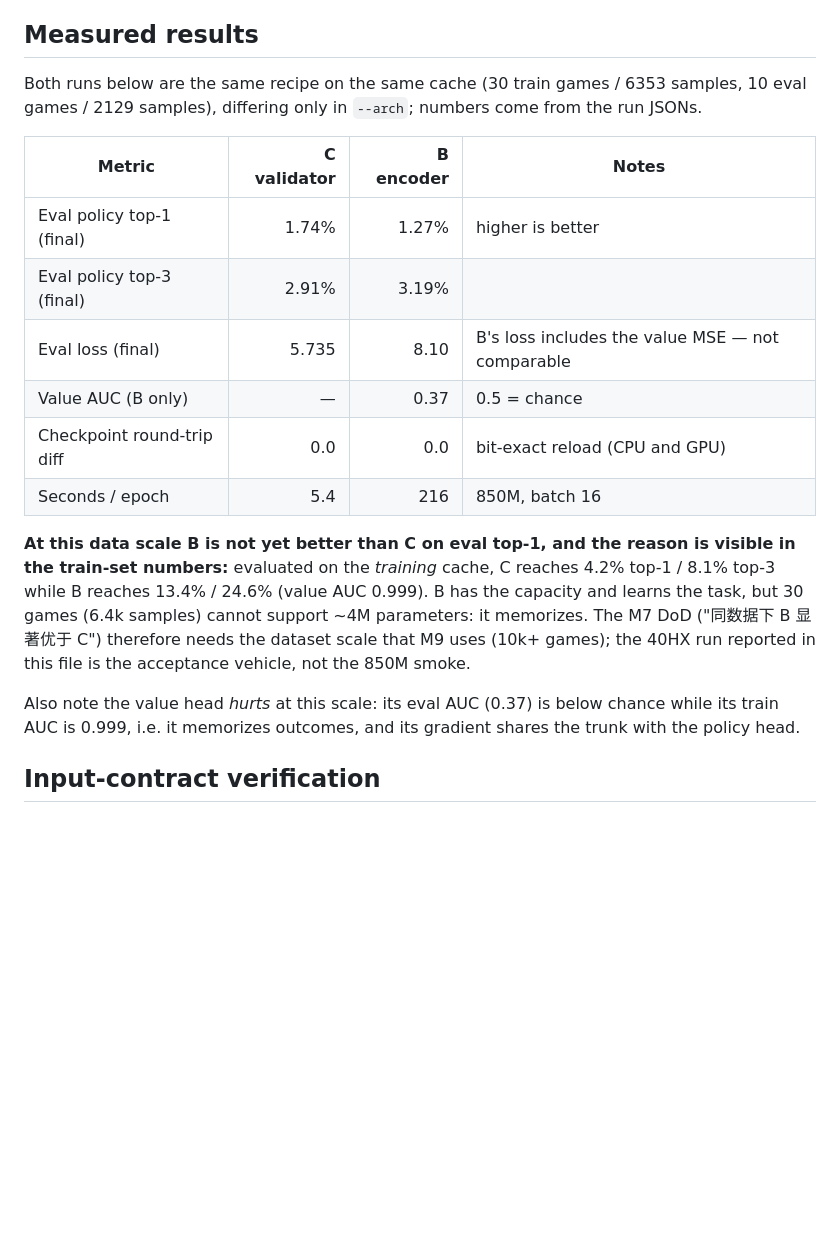
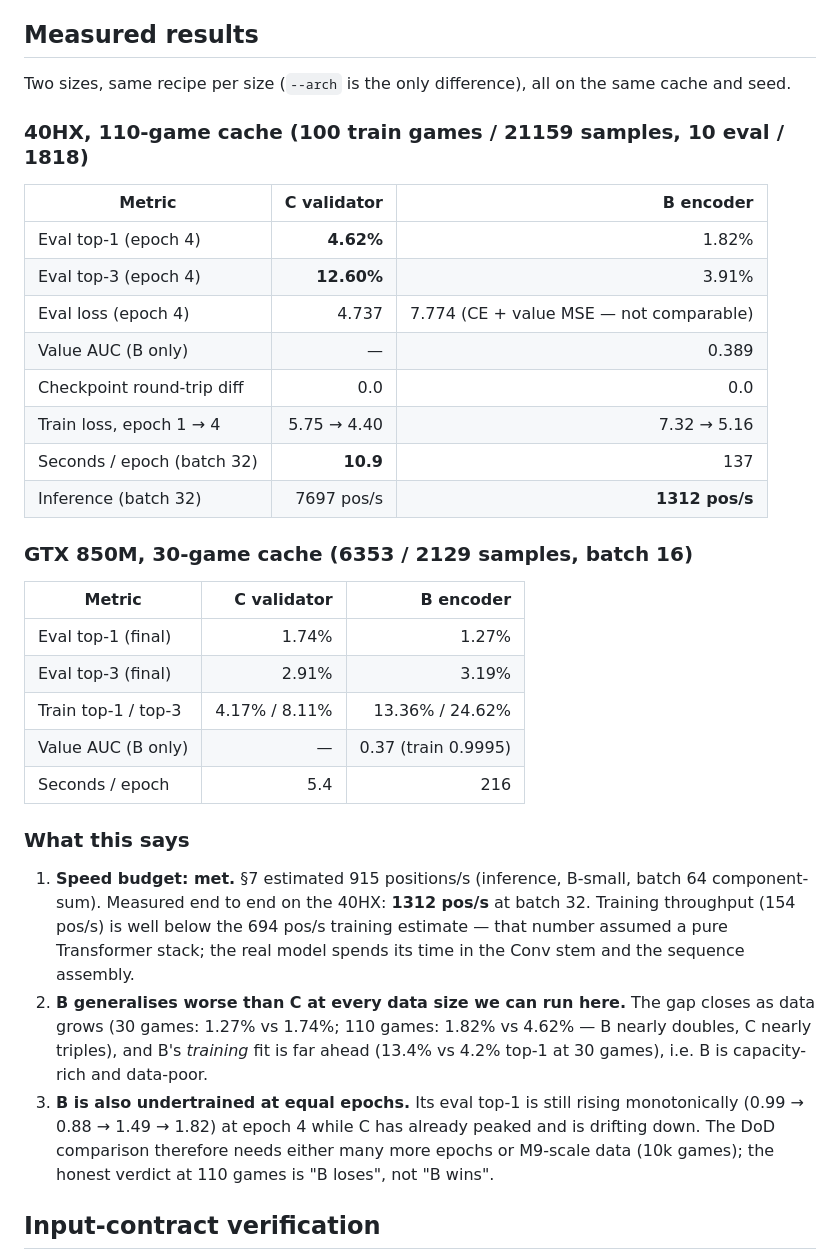
Before and after one commit to EthanPeng-2048/go.neuralnet.cpp, a Markdown page: docs/benchmarks/m7-b-vs-c.md, the part around the change. GitHub-like rendering; blank space fills up the shorter version.

Commit message:
docs(m7): 40HX measurements — speed budget met, B still loses on quality
110-game cache (21159 train / 1818 eval), batch 32, 4 epochs, same recipe:
C top-1 4.62% / B 1.82%; inference 1312 pos/s (B) vs the §7 budget of 915,
so the speed DoD passes; B train loss keeps falling while eval loss rises, and
its eval top-1 is still climbing at epoch 4 — capacity-rich, data-poor.

```diff
--- a/docs/benchmarks/m7-b-vs-c.md
+++ b/docs/benchmarks/m7-b-vs-c.md
@@ -57,30 +57,48 @@ B's own value-head metrics.
 
 ## Measured results
 
-Both runs below are the same recipe on the same cache (30 train games / 6353
-samples, 10 eval games / 2129 samples), differing only in `--arch`; numbers
-come from the run JSONs.
+Two sizes, same recipe per size (`--arch` is the only difference), all on the
+same cache and seed.
 
-| Metric | C validator | B encoder | Notes |
-|---|---:|---:|---|
-| Eval policy top-1 (final) | 1.74% | 1.27% | higher is better |
-| Eval policy top-3 (final) | 2.91% | 3.19% | |
-| Eval loss (final) | 5.735 | 8.10 | B's loss includes the value MSE — not comparable |
-| Value AUC (B only) | — | 0.37 | 0.5 = chance |
-| Checkpoint round-trip diff | 0.0 | 0.0 | bit-exact reload (CPU and GPU) |
-| Seconds / epoch | 5.4 | 216 | 850M, batch 16 |
+### 40HX, 110-game cache (100 train games / 21159 samples, 10 eval / 1818)
 
-**At this data scale B is not yet better than C on eval top-1, and the reason is
-visible in the train-set numbers:** evaluated on the *training* cache, C reaches
-4.2% top-1 / 8.1% top-3 while B reaches 13.4% / 24.6% (value AUC 0.999). B has
-the capacity and learns the task, but 30 games (6.4k samples) cannot support
-~4M parameters: it memorizes. The M7 DoD ("同数据下 B 显著优于 C") therefore
-needs the dataset scale that M9 uses (10k+ games); the 40HX run reported in
-this file is the acceptance vehicle, not the 850M smoke.
+| Metric | C validator | B encoder |
+|---|---:|---:|
+| Eval top-1 (epoch 4) | **4.62%** | 1.82% |
+| Eval top-3 (epoch 4) | **12.60%** | 3.91% |
+| Eval loss (epoch 4) | 4.737 | 7.774 (CE + value MSE — not comparable) |
+| Value AUC (B only) | — | 0.389 |
+| Checkpoint round-trip diff | 0.0 | 0.0 |
+| Train loss, epoch 1 → 4 | 5.75 → 4.40 | 7.32 → 5.16 |
+| Seconds / epoch (batch 32) | **10.9** | 137 |
+| Inference (batch 32) | 7697 pos/s | **1312 pos/s** |
 
-Also note the value head *hurts* at this scale: its eval AUC (0.37) is below
-chance while its train AUC is 0.999, i.e. it memorizes outcomes, and its
-gradient shares the trunk with the policy head.
+### GTX 850M, 30-game cache (6353 / 2129 samples, batch 16)
+
+| Metric | C validator | B encoder |
+|---|---:|---:|
+| Eval top-1 (final) | 1.74% | 1.27% |
+| Eval top-3 (final) | 2.91% | 3.19% |
+| Train top-1 / top-3 | 4.17% / 8.11% | 13.36% / 24.62% |
+| Value AUC (B only) | — | 0.37 (train 0.9995) |
+| Seconds / epoch | 5.4 | 216 |
+
+### What this says
+
+1. **Speed budget: met.** §7 estimated 915 positions/s (inference, B-small,
+   batch 64 component-sum). Measured end to end on the 40HX: **1312 pos/s** at
+   batch 32. Training throughput (154 pos/s) is well below the 694 pos/s
+   training estimate — that number assumed a pure Transformer stack; the real
+   model spends its time in the Conv stem and the sequence assembly.
+2. **B generalises worse than C at every data size we can run here.** The gap
+   closes as data grows (30 games: 1.27% vs 1.74%; 110 games: 1.82% vs 4.62% —
+   B nearly doubles, C nearly triples), and B's *training* fit is far ahead
+   (13.4% vs 4.2% top-1 at 30 games), i.e. B is capacity-rich and data-poor.
+3. **B is also undertrained at equal epochs.** Its eval top-1 is still rising
+   monotonically (0.99 → 0.88 → 1.49 → 1.82) at epoch 4 while C has already
+   peaked and is drifting down. The DoD comparison therefore needs either many
+   more epochs or M9-scale data (10k games); the honest verdict at 110 games is
+   "B loses", not "B wins".
 
 ## Input-contract verification
 
```
